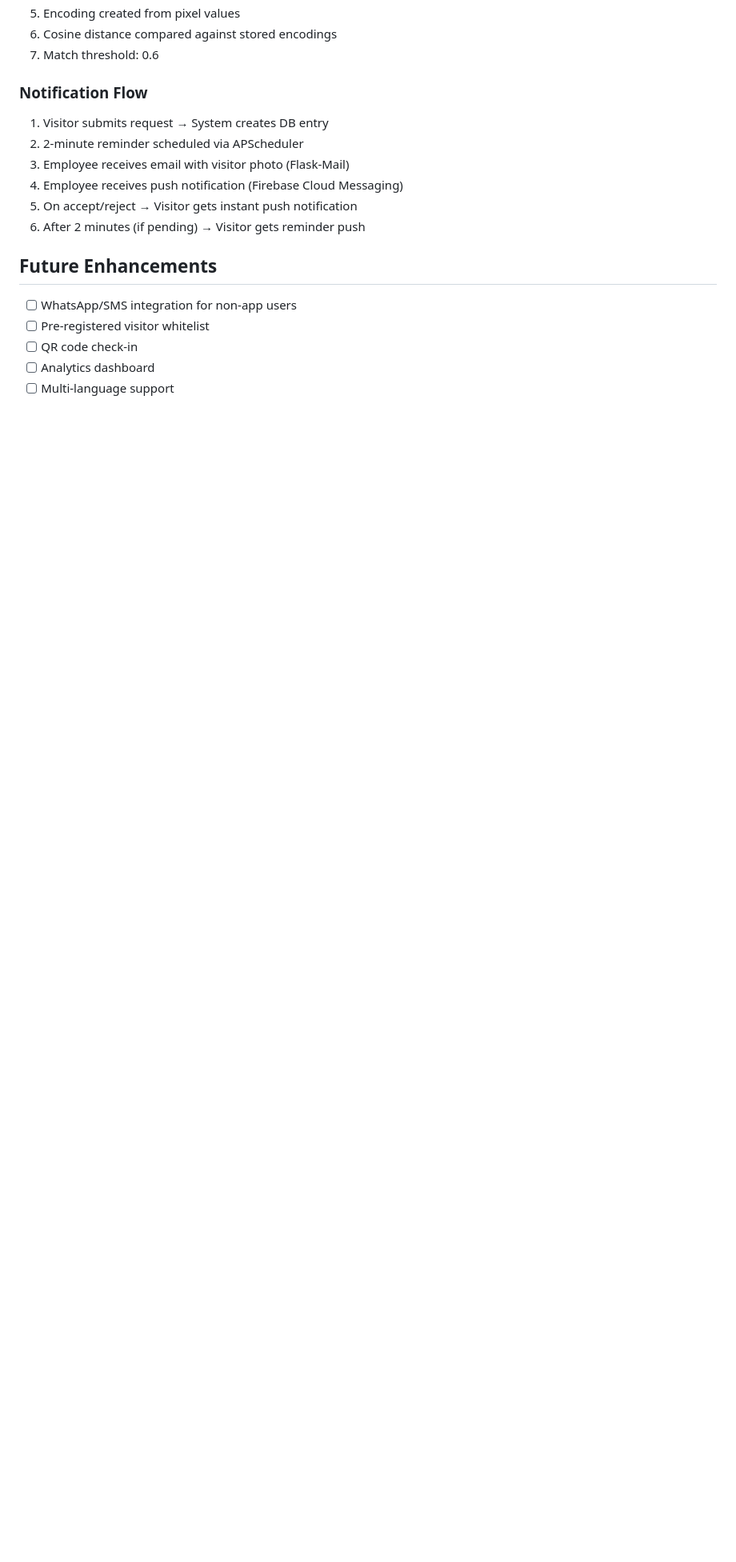
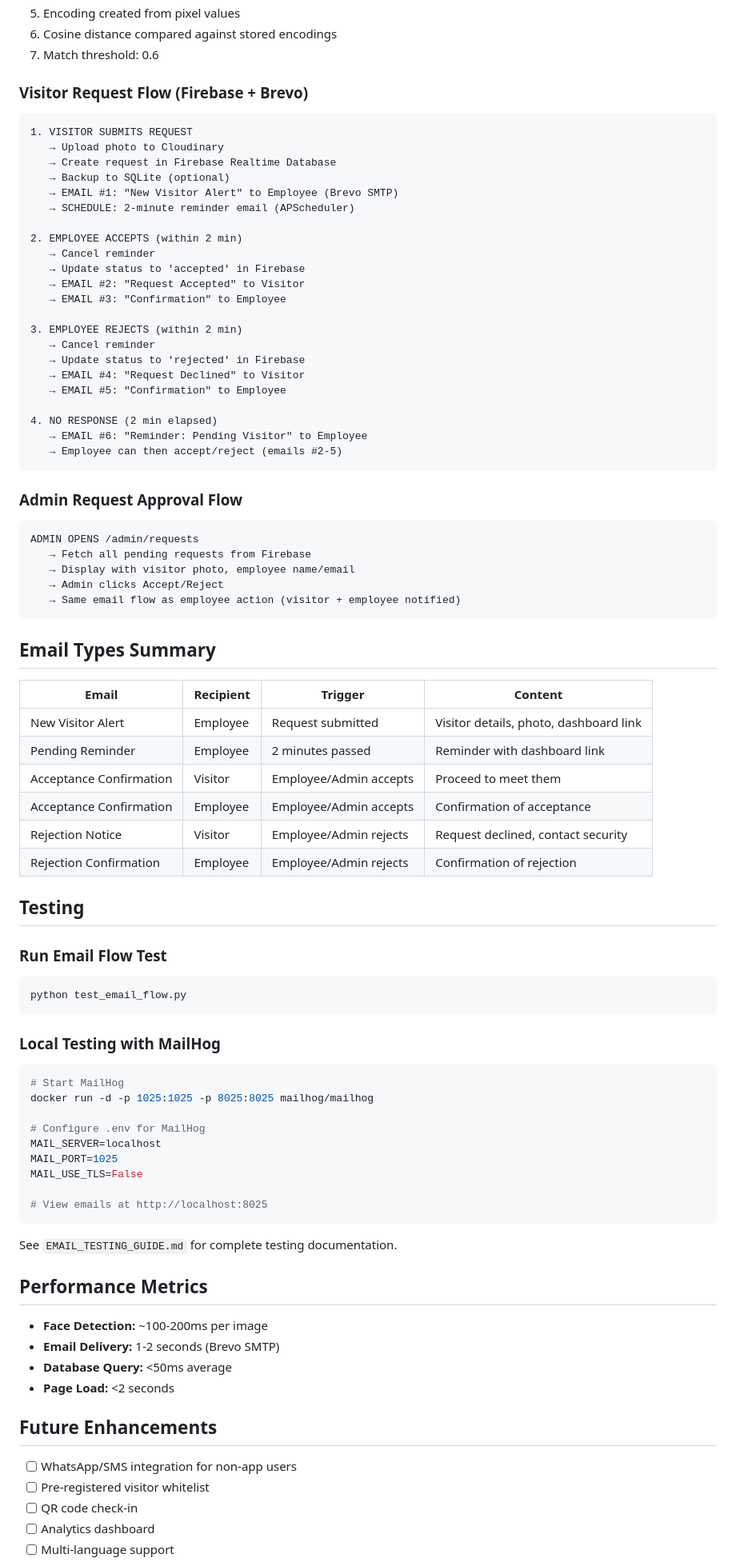
Before and after one commit to ShristiDCJ/Faceoffice, a Markdown page: README.md, the part around one of its changes. Shown at 80% size. Rendered like a GitHub page; blank space fills up the shorter version.

````diff
--- a/README.md
+++ b/README.md
@@ -383,13 +472,80 @@ registered_at (DATETIME)
 6. Cosine distance compared against stored encodings
 7. Match threshold: 0.6
 
-### Notification Flow
-1. Visitor submits request → System creates DB entry
-2. 2-minute reminder scheduled via APScheduler
-3. Employee receives email with visitor photo (Flask-Mail)
-4. Employee receives push notification (Firebase Cloud Messaging)
-5. On accept/reject → Visitor gets instant push notification
-6. After 2 minutes (if pending) → Visitor gets reminder push
+### Visitor Request Flow (Firebase + Brevo)
+```
+1. VISITOR SUBMITS REQUEST
+   → Upload photo to Cloudinary
+   → Create request in Firebase Realtime Database
+   → Backup to SQLite (optional)
+   → EMAIL #1: "New Visitor Alert" to Employee (Brevo SMTP)
+   → SCHEDULE: 2-minute reminder email (APScheduler)
+
+2. EMPLOYEE ACCEPTS (within 2 min)
+   → Cancel reminder
+   → Update status to 'accepted' in Firebase
+   → EMAIL #2: "Request Accepted" to Visitor
+   → EMAIL #3: "Confirmation" to Employee
+
+3. EMPLOYEE REJECTS (within 2 min)
+   → Cancel reminder
+   → Update status to 'rejected' in Firebase
+   → EMAIL #4: "Request Declined" to Visitor
+   → EMAIL #5: "Confirmation" to Employee
+
+4. NO RESPONSE (2 min elapsed)
+   → EMAIL #6: "Reminder: Pending Visitor" to Employee
+   → Employee can then accept/reject (emails #2-5)
+```
+
+### Admin Request Approval Flow
+```
+ADMIN OPENS /admin/requests
+   → Fetch all pending requests from Firebase
+   → Display with visitor photo, employee name/email
+   → Admin clicks Accept/Reject
+   → Same email flow as employee action (visitor + employee notified)
+```
+
+## Email Types Summary
+
+| Email | Recipient | Trigger | Content |
+|-------|-----------|---------|---------|
+| New Visitor Alert | Employee | Request submitted | Visitor details, photo, dashboard link |
+| Pending Reminder | Employee | 2 minutes passed | Reminder with dashboard link |
+| Acceptance Confirmation | Visitor | Employee/Admin accepts | Proceed to meet them |
+| Acceptance Confirmation | Employee | Employee/Admin accepts | Confirmation of acceptance |
+| Rejection Notice | Visitor | Employee/Admin rejects | Request declined, contact security |
+| Rejection Confirmation | Employee | Employee/Admin rejects | Confirmation of rejection |
+
+## Testing
+
+### Run Email Flow Test
+```bash
+python test_email_flow.py
+```
+
+### Local Testing with MailHog
+```bash
+# Start MailHog
+docker run -d -p 1025:1025 -p 8025:8025 mailhog/mailhog
+
+# Configure .env for MailHog
+MAIL_SERVER=localhost
+MAIL_PORT=1025
+MAIL_USE_TLS=False
+
+# View emails at http://localhost:8025
+```
+
+See `EMAIL_TESTING_GUIDE.md` for complete testing documentation.
+
+## Performance Metrics
+
+- **Face Detection:** ~100-200ms per image
+- **Email Delivery:** 1-2 seconds (Brevo SMTP)
+- **Database Query:** <50ms average
+- **Page Load:** <2 seconds
 
 ## Future Enhancements
 
````
Also changed, not shown: other parts of README.md (+167 -86 lines).
